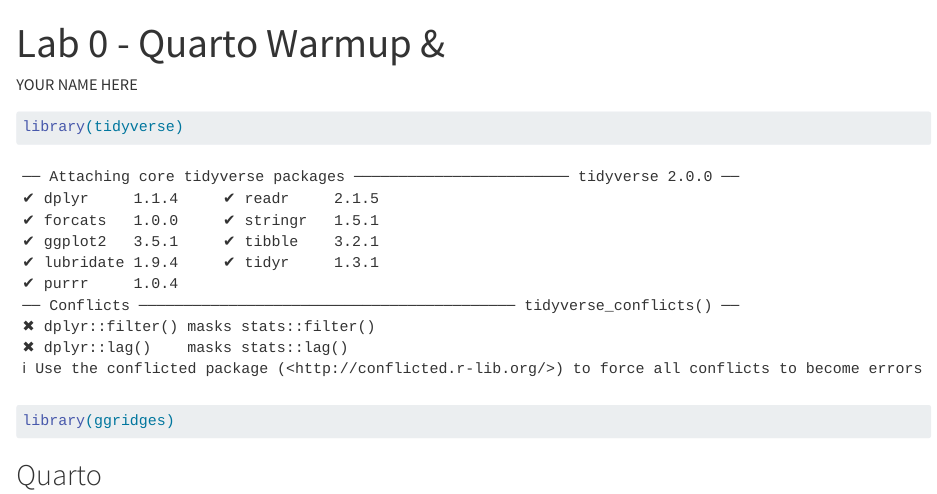
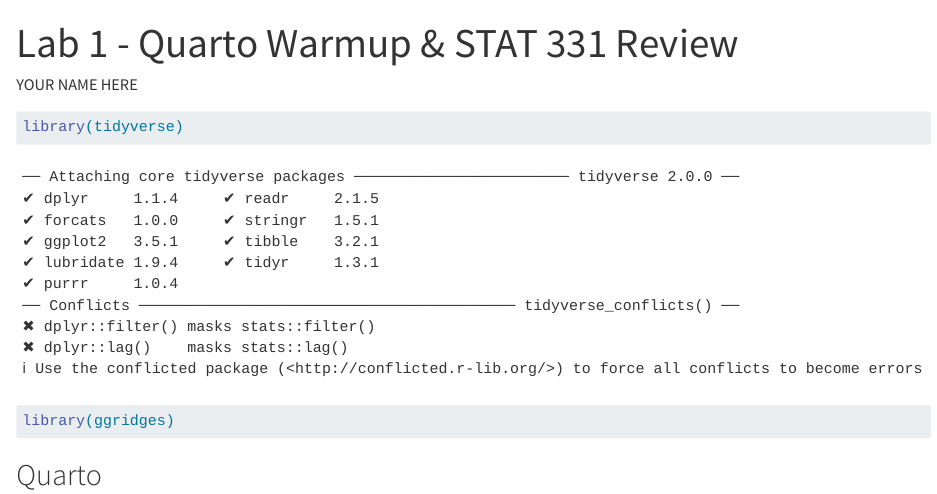
Before and after one commit to rroggenk/lab-1, a Quarto document (lab-1.qmd): the page in a window 1100 px wide, from its top. Rendered offline with R 4.5, knitr and Pandoc in place of Quarto, with nearby package versions; some code elsewhere in the file could not run offline.

Commit message:
update lab number / name

```diff
--- a/practice-lab.qmd
+++ b/lab-1.qmd
@@ -1,5 +1,5 @@
 ---
-title: "Lab 0 - Quarto Warmup & "
+title: "Lab 1 - Quarto Warmup & STAT 331 Review"
 author: "YOUR NAME HERE"
 format: html
 embed-resources: true
```
Also changed, not shown: README.md.
